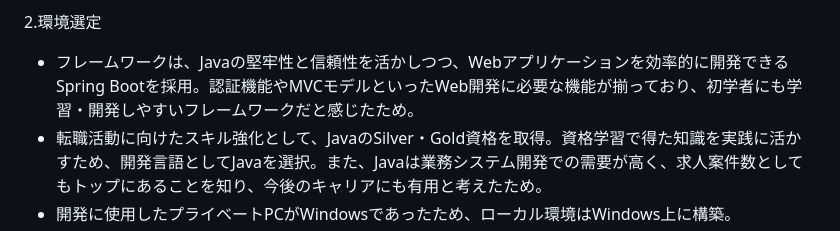
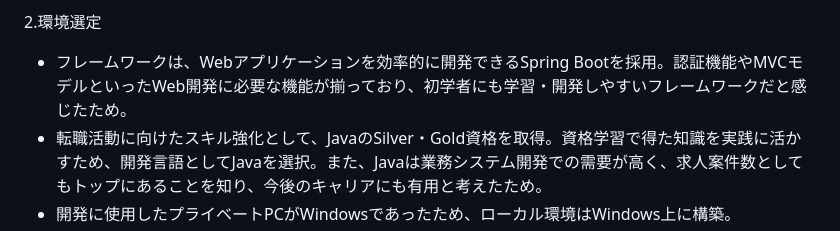
Before and after one commit to yuki-kobayashi/janken-game, a Markdown page: README.md, the part around the change. Rendered like a GitHub page.

Commit message:
READMEの修正

```diff
--- a/README.md
+++ b/README.md
@@ -68,7 +68,7 @@ Bootstrapを用いた直感的なUIと、Spring Bootによるシンプルで安
 
 
 2.環境選定
-- フレームワークは、Javaの堅牢性と信頼性を活かしつつ、Webアプリケーションを効率的に開発できるSpring Bootを採用。認証機能やMVCモデルといったWeb開発に必要な機能が揃っており、初学者にも学習・開発しやすいフレームワークだと感じたため。
+- フレームワークは、Webアプリケーションを効率的に開発できるSpring Bootを採用。認証機能やMVCモデルといったWeb開発に必要な機能が揃っており、初学者にも学習・開発しやすいフレームワークだと感じたため。
 - 転職活動に向けたスキル強化として、JavaのSilver・Gold資格を取得。資格学習で得た知識を実践に活かすため、開発言語としてJavaを選択。また、Javaは業務システム開発での需要が高く、求人案件数としてもトップにあることを知り、今後のキャリアにも有用と考えたため。
 - 開発に使用したプライベートPCがWindowsであったため、ローカル環境はWindows上に構築。
 - 無料でWeb公開できるサービスを調査した結果、Renderは無料でのデプロイが可能で、操作も比較的シンプルだったため、本番環境として選定。
```
